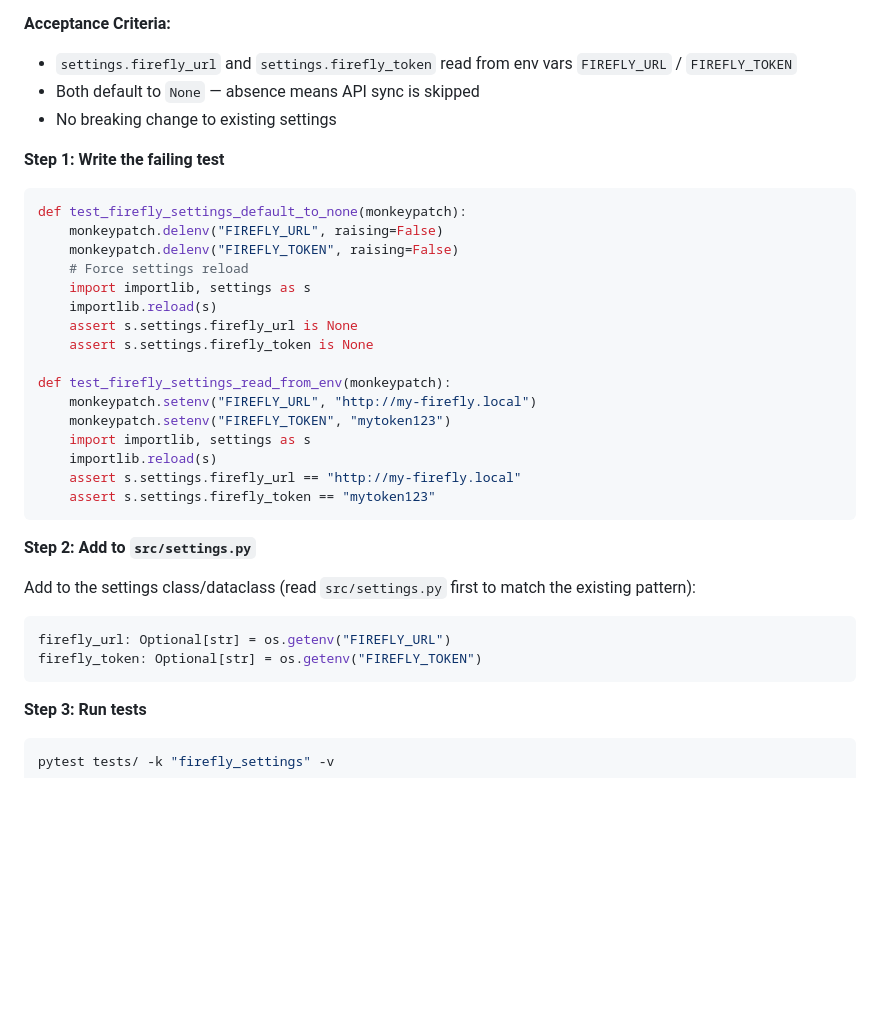
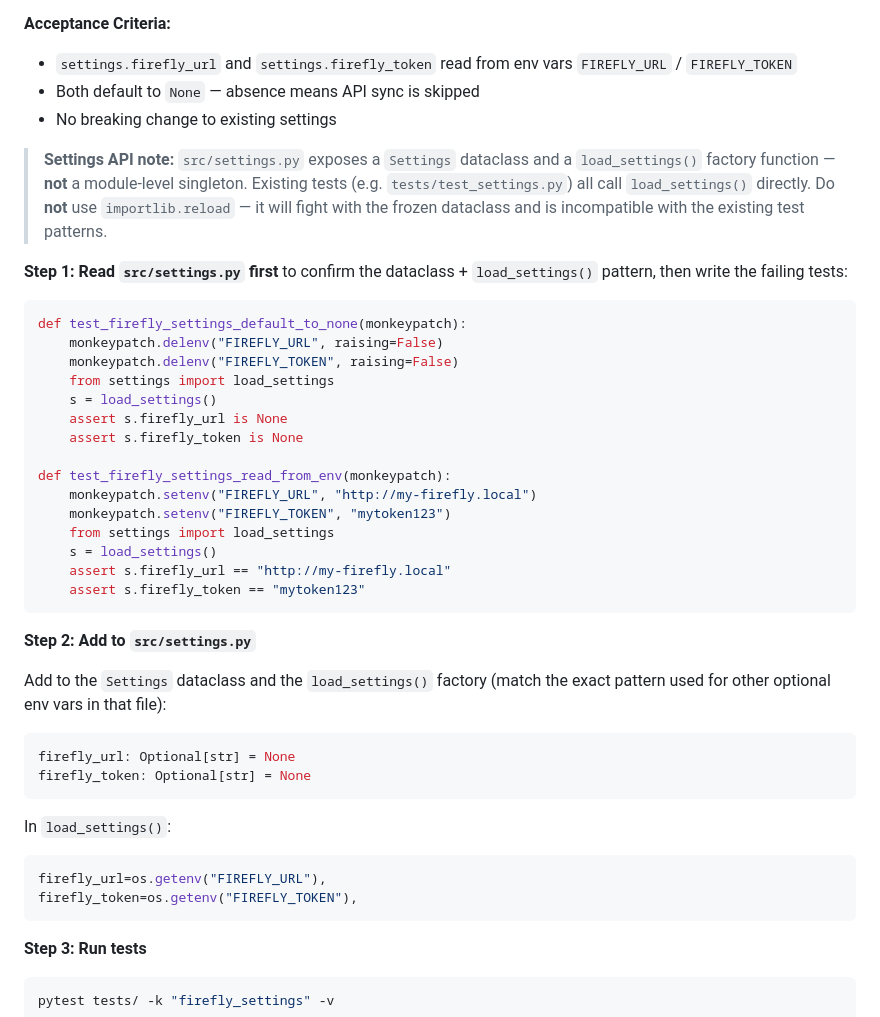
Before and after one commit to dreamjorge/ledger-smart-converter, a Markdown page: docs/plans/2026-03-21-firefly-integration.md, the part around the change. Drawn GitHub-style; blank space fills up the shorter version.

````diff
--- a/docs/plans/2026-03-21-firefly-integration.md
+++ b/docs/plans/2026-03-21-firefly-integration.md
@@ -426,34 +426,46 @@ git commit -m "feat(firefly): add FireflyApiClient with auth/validation error ha
 - Both default to `None` — absence means API sync is skipped
 - No breaking change to existing settings
 
-**Step 1: Write the failing test**
+> **Settings API note:** `src/settings.py` exposes a `Settings` dataclass and a
+> `load_settings()` factory function — **not** a module-level singleton. Existing
+> tests (e.g. `tests/test_settings.py`) all call `load_settings()` directly.
+> Do **not** use `importlib.reload` — it will fight with the frozen dataclass and
+> is incompatible with the existing test patterns.
+
+**Step 1: Read `src/settings.py` first** to confirm the dataclass + `load_settings()` pattern, then write the failing tests:
 
 ```python
 def test_firefly_settings_default_to_none(monkeypatch):
     monkeypatch.delenv("FIREFLY_URL", raising=False)
     monkeypatch.delenv("FIREFLY_TOKEN", raising=False)
-    # Force settings reload
-    import importlib, settings as s
-    importlib.reload(s)
-    assert s.settings.firefly_url is None
-    assert s.settings.firefly_token is None
+    from settings import load_settings
+    s = load_settings()
+    assert s.firefly_url is None
+    assert s.firefly_token is None
 
 def test_firefly_settings_read_from_env(monkeypatch):
     monkeypatch.setenv("FIREFLY_URL", "http://my-firefly.local")
     monkeypatch.setenv("FIREFLY_TOKEN", "mytoken123")
-    import importlib, settings as s
-    importlib.reload(s)
-    assert s.settings.firefly_url == "http://my-firefly.local"
-    assert s.settings.firefly_token == "mytoken123"
+    from settings import load_settings
+    s = load_settings()
+    assert s.firefly_url == "http://my-firefly.local"
+    assert s.firefly_token == "mytoken123"
 ```
 
 **Step 2: Add to `src/settings.py`**
 
-Add to the settings class/dataclass (read `src/settings.py` first to match the existing pattern):
+Add to the `Settings` dataclass and the `load_settings()` factory (match the exact pattern used for other optional env vars in that file):
 
 ```python
-firefly_url: Optional[str] = os.getenv("FIREFLY_URL")
-firefly_token: Optional[str] = os.getenv("FIREFLY_TOKEN")
+firefly_url: Optional[str] = None
+firefly_token: Optional[str] = None
+```
+
+In `load_settings()`:
+
+```python
+firefly_url=os.getenv("FIREFLY_URL"),
+firefly_token=os.getenv("FIREFLY_TOKEN"),
 ```
 
 **Step 3: Run tests**
````
Also changed, not shown: docs/plans/2026-03-21-classification-improvements.md (+111 -67 lines).
